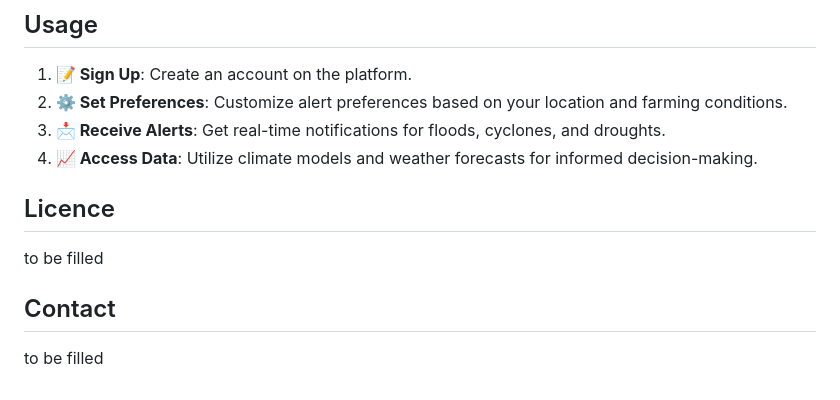
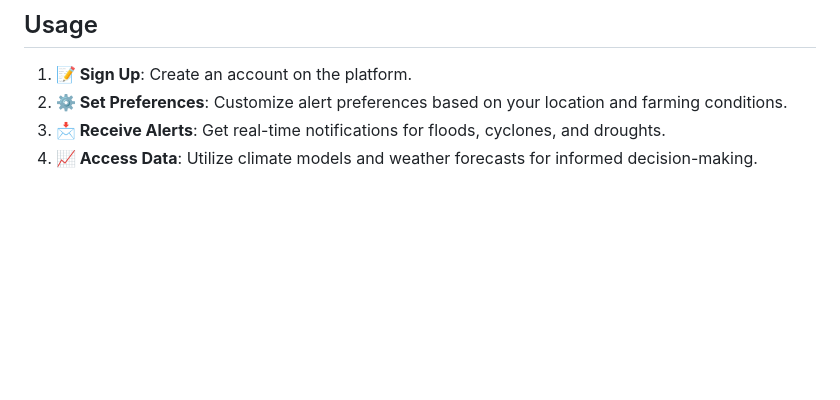
Before and after one commit to uddalak2005/Enviormental-Eye, a Markdown page: README.md, the part around the change. Drawn GitHub-style; blank space fills up the shorter version.

```diff
--- a/README.md
+++ b/README.md
@@ -61,11 +61,3 @@ The data was preprocessed to handle missing values, normalize ranges, and ensure
 2. **⚙️ Set Preferences**: Customize alert preferences based on your location and farming conditions.
 3. **📩 Receive Alerts**: Get real-time notifications for floods, cyclones, and droughts.
 4. **📈 Access Data**: Utilize climate models and weather forecasts for informed decision-making.
-
-## Licence
-
-to be filled
-
-## Contact
-
-to be filled
```
